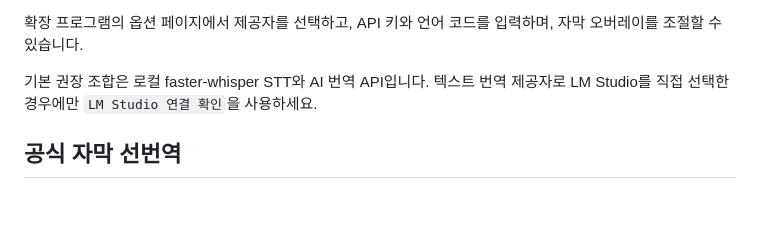
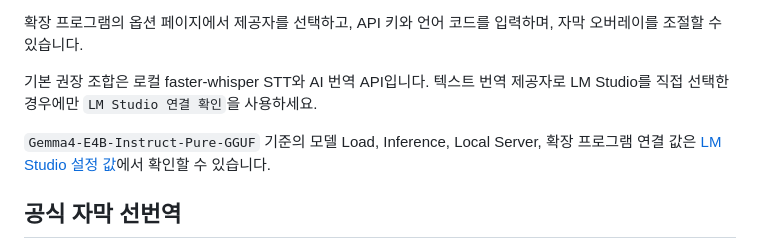
Before and after one commit to ljwoo8942/youtube-live-translator, a Markdown page: README.md, the part around the change. GitHub-like rendering; blank space fills up the shorter version.

Commit message:
Document LM Studio settings

```diff
--- a/README.md
+++ b/README.md
@@ -41,6 +41,8 @@ Chrome에서 개발자 모드를 켠 뒤 `chrome://extensions`의 `압축해제
 확장 프로그램의 옵션 페이지에서 제공자를 선택하고, API 키와 언어 코드를 입력하며, 자막 오버레이를 조절할 수 있습니다.
 
 기본 권장 조합은 로컬 faster-whisper STT와 AI 번역 API입니다. 텍스트 번역 제공자로 LM Studio를 직접 선택한 경우에만 `LM Studio 연결 확인`을 사용하세요.
+
+`Gemma4-E4B-Instruct-Pure-GGUF` 기준의 모델 Load, Inference, Local Server, 확장 프로그램 연결 값은 [LM Studio 설정 값](docs/lm-studio-settings.md)에서 확인할 수 있습니다.
 
 ## 공식 자막 선번역
 
```
Also changed, not shown: docs/lm-studio-settings.md (added, +101 -0 lines).
